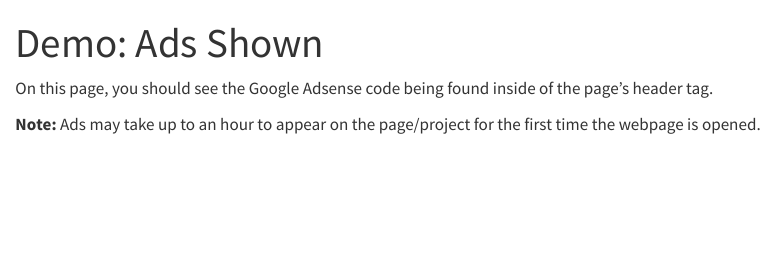
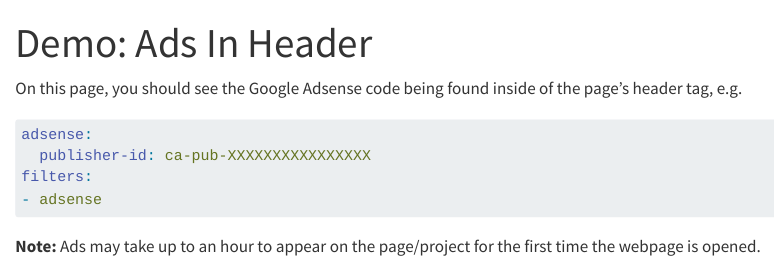
Before and after one commit to coatless-quarto/adsense, a Quarto document (example.qmd): the page in a window 1100 px wide, from its top. Rendered offline with R 4.5, knitr and Pandoc in place of Quarto, with nearby package versions.

Commit message:
Update example.qmd

````diff
--- a/example.qmd
+++ b/example.qmd
@@ -1,11 +1,18 @@
 ---
-title: "Demo: Ads Shown"
+title: "Demo: Ads In Header"
+adsense:
+  publisher-id: ca-pub-4979996562647159
+filters:
+- adsense
+---
+
+On this page, you should see the Google Adsense code being found inside of the page's header tag, e.g.
+
+```yaml
 adsense:
   publisher-id: ca-pub-XXXXXXXXXXXXXXXX
 filters:
 - adsense
----
-
-On this page, you should see the Google Adsense code being found inside of the page's header tag.
+```
 
 **Note:** Ads may take up to an hour to appear on the page/project for the first time the webpage is opened.
````
